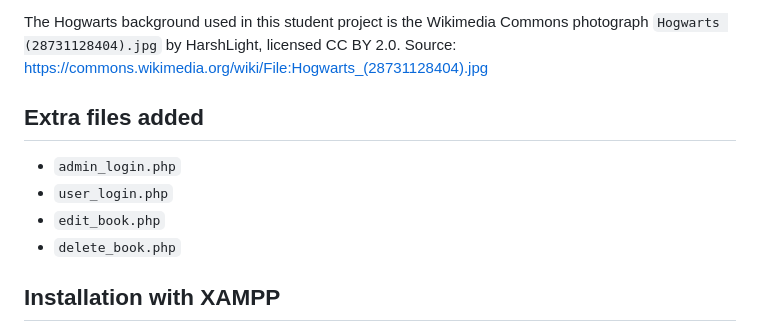
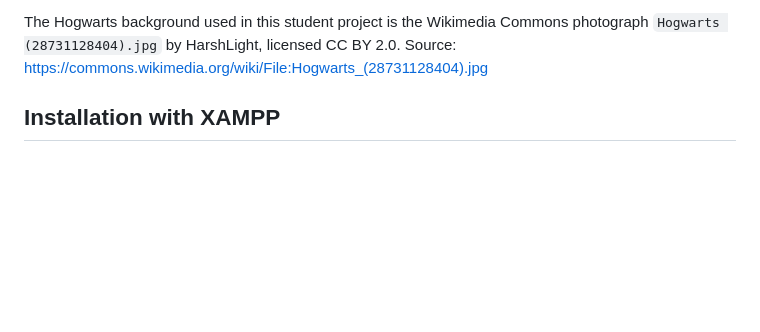
Before and after one commit to itsdevan/lib_management, a Markdown page: README.md, the part around the change. Drawn GitHub-style; blank space fills up the shorter version.

Commit message:
Remove extra files section from README
Removed references to extra files in the README.

```diff
--- a/README.md
+++ b/README.md
@@ -58,11 +58,7 @@ The Hogwarts background used in this student project is the Wikimedia Commons ph
 `Hogwarts (28731128404).jpg` by HarshLight, licensed CC BY 2.0.
 Source: https://commons.wikimedia.org/wiki/File:Hogwarts_(28731128404).jpg
 
-## Extra files added
-- `admin_login.php`
-- `user_login.php`
-- `edit_book.php`
-- `delete_book.php`
+
 
 ## Installation with XAMPP
 
```
